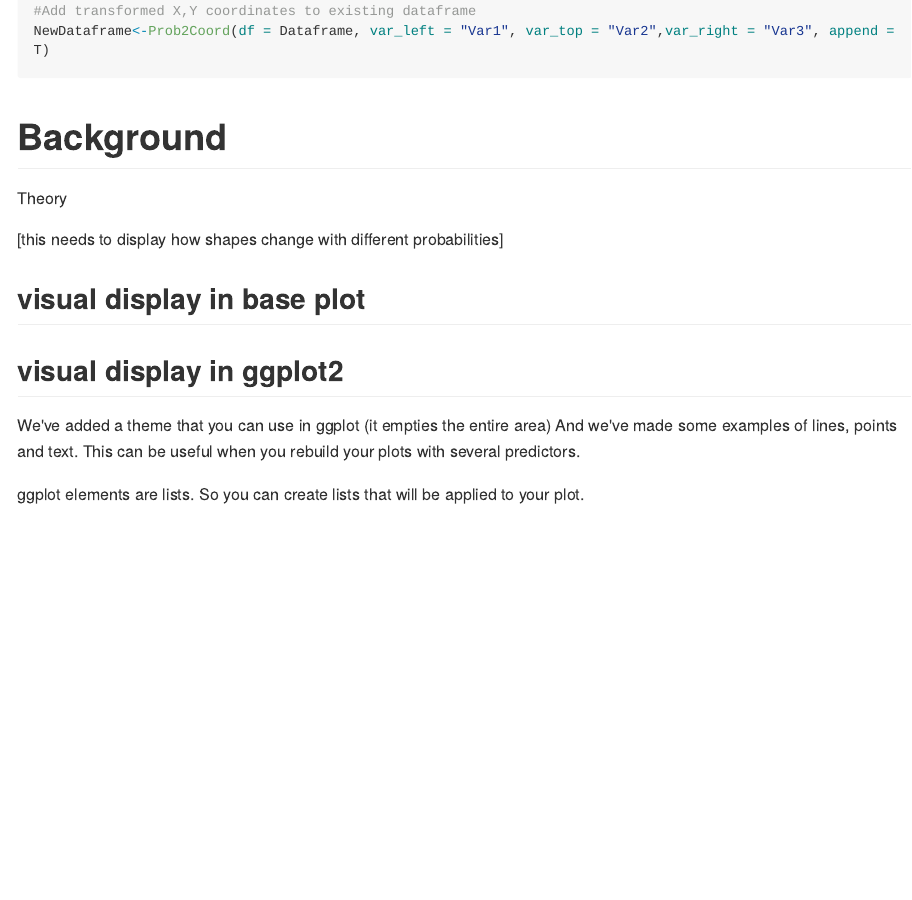
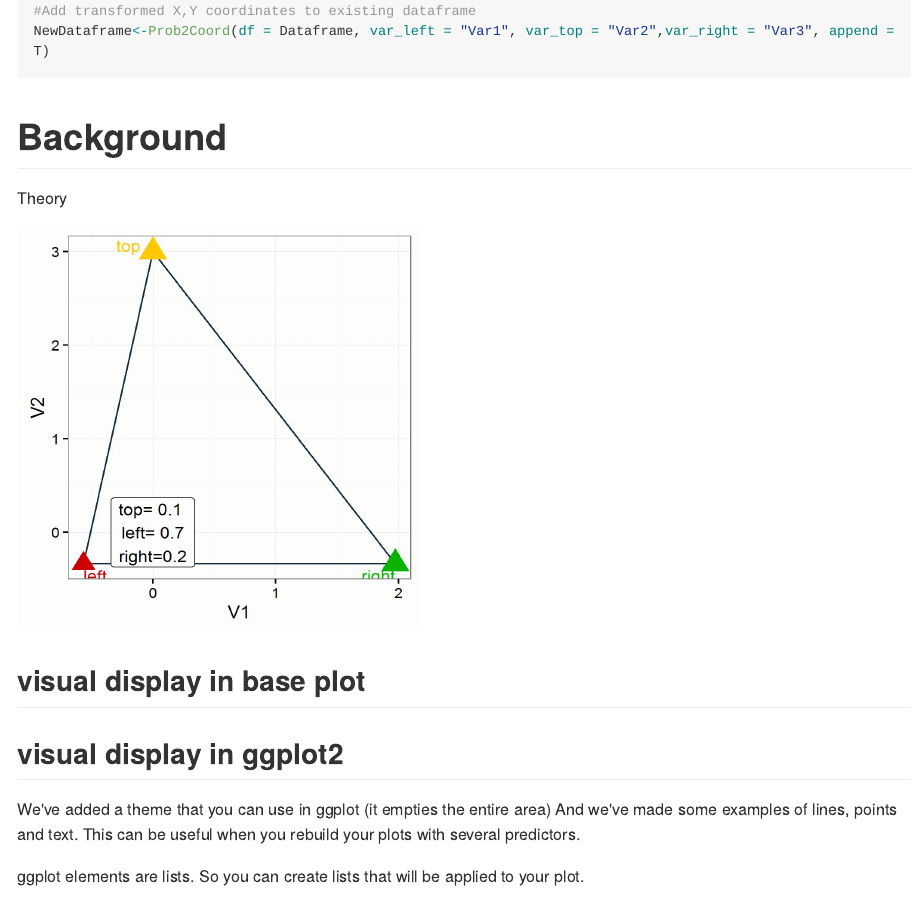
Before and after one commit to RMHogervorst/heisertransform, an R Markdown document (README.Rmd): the page in a window 1100 px wide, from 1330 px down before the commit and from 910 px down after it, so that both start at the same text. The pictures show the output file README.md that the author committed with the source, drawn offline in the style of GitHub; long lines of code are wrapped.

Commit message:
changed position in file

```diff
--- a/README.Rmd
+++ b/README.Rmd
@@ -63,7 +62,8 @@ NewDataframe<-Prob2Coord(df = Dataframe, var_left = "Var1", var_top = "Var2",var
 # Background
 Theory
 
-[this needs to display how shapes change with different probabilities]
+<img src="NOTINPACKAGE/files/triangle_movement.gif" height="400px" width="400px" />
+
 
 ## visual display in base plot
 
```
Also changed, not shown: README.md, README.Rmd (1 more changed lines).
